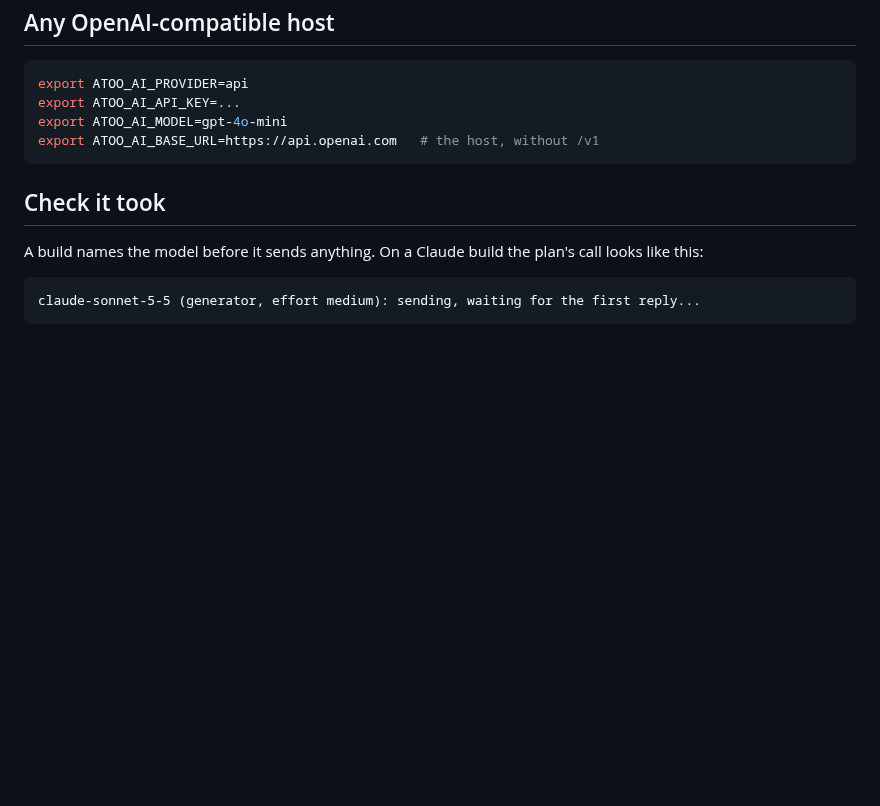
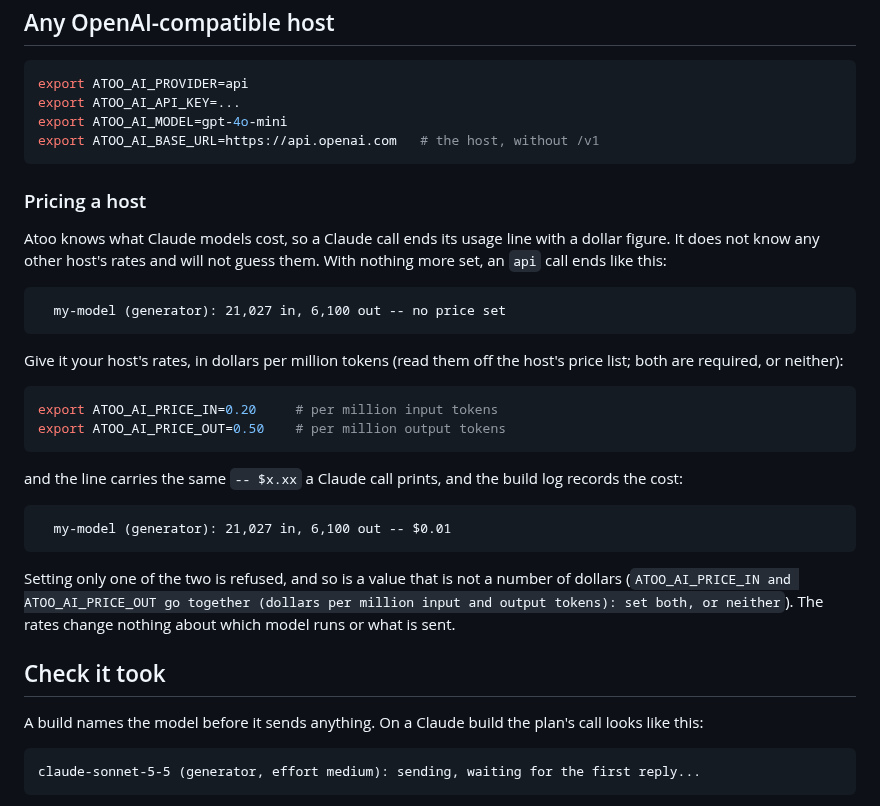
Before and after one commit to corourke/Atoo, a Markdown page: docs/user/ai-provider.md, the part around the change. Rendered like a GitHub page; blank space fills up the shorter version.

Commit message:
Docs: refresh the user guide

````diff
--- a/docs/user/ai-provider.md
+++ b/docs/user/ai-provider.md
@@ -56,6 +56,36 @@ export ATOO_AI_MODEL=gpt-4o-mini
 export ATOO_AI_BASE_URL=https://api.openai.com   # the host, without /v1
 ```
 
+### Pricing a host
+
+Atoo knows what Claude models cost, so a Claude call ends its usage line
+with a dollar figure. It does not know any other host's rates and will
+not guess them. With nothing more set, an `api` call ends like this:
+
+```
+  my-model (generator): 21,027 in, 6,100 out -- no price set
+```
+
+Give it your host's rates, in dollars per million tokens (read them off
+the host's price list; both are required, or neither):
+
+```bash
+export ATOO_AI_PRICE_IN=0.20     # per million input tokens
+export ATOO_AI_PRICE_OUT=0.50    # per million output tokens
+```
+
+and the line carries the same `-- $x.xx` a Claude call prints, and the
+build log records the cost:
+
+```
+  my-model (generator): 21,027 in, 6,100 out -- $0.01
+```
+
+Setting only one of the two is refused, and so is a value that is not a
+number of dollars (`ATOO_AI_PRICE_IN and ATOO_AI_PRICE_OUT go together
+(dollars per million input and output tokens): set both, or neither`).
+The rates change nothing about which model runs or what is sent.
+
 ## Check it took
 
 A build names the model before it sends anything. On a Claude build the
````
Also changed, not shown: docs/user/cli-reference.md (+1 -0 lines).
